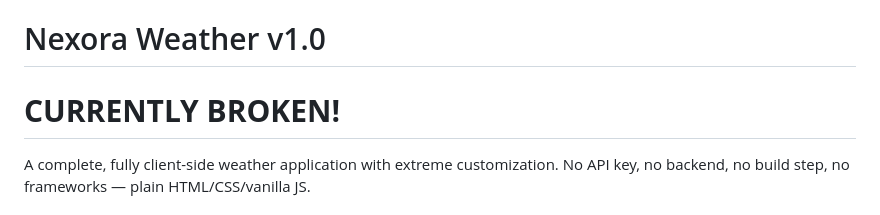
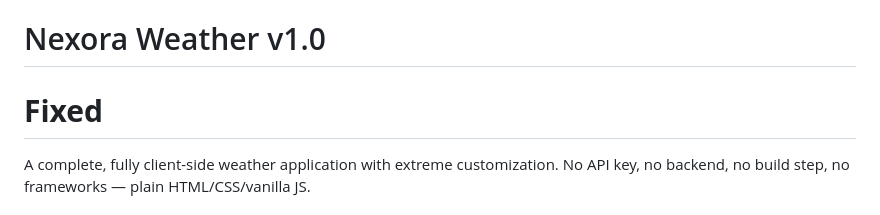
Before and after one commit to nf806893-debug/Nexora-Weather, a Markdown page: README.md, the part around the change. Drawn GitHub-style.

```diff
--- a/README.md
+++ b/README.md
@@ -1,5 +1,5 @@
 # Nexora Weather v1.0
-# **CURRENTLY BROKEN!**
+# **Fixed**
 
 A complete, fully client-side weather application with extreme customization.
 No API key, no backend, no build step, no frameworks — plain HTML/CSS/vanilla JS.
```
